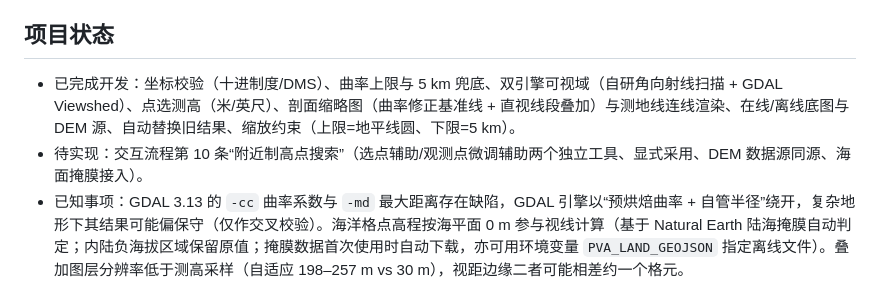
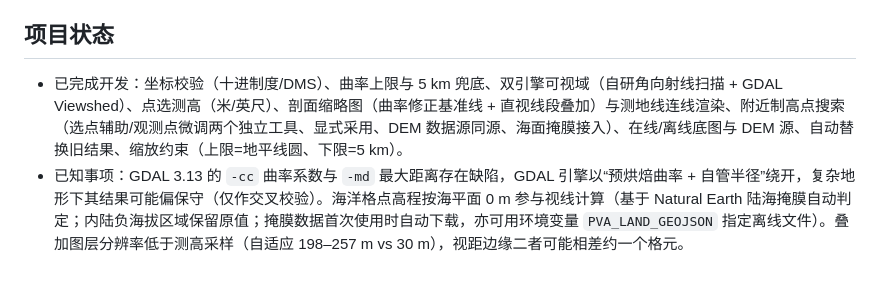
Before and after one commit to Konoha123/peak_visiable_area, a Markdown page: README.md, the part around the change. Rendered like a GitHub page.

Commit message:
docs: mark nearby-peak search as implemented with implementation notes

```diff
--- a/README.md
+++ b/README.md
@@ -77,8 +77,7 @@ uvicorn app.main:app --port 8000
 
 ## 项目状态
 
-- 已完成开发：坐标校验（十进制度/DMS）、曲率上限与 5 km 兜底、双引擎可视域（自研角向射线扫描 + GDAL Viewshed）、点选测高（米/英尺）、剖面缩略图（曲率修正基准线 + 直视线段叠加）与测地线连线渲染、在线/离线底图与 DEM 源、自动替换旧结果、缩放约束（上限=地平线圆、下限=5 km）。
-- 待实现：交互流程第 10 条“附近制高点搜索”（选点辅助/观测点微调辅助两个独立工具、显式采用、DEM 数据源同源、海面掩膜接入）。
+- 已完成开发：坐标校验（十进制度/DMS）、曲率上限与 5 km 兜底、双引擎可视域（自研角向射线扫描 + GDAL Viewshed）、点选测高（米/英尺）、剖面缩略图（曲率修正基准线 + 直视线段叠加）与测地线连线渲染、附近制高点搜索（选点辅助/观测点微调两个独立工具、显式采用、DEM 数据源同源、海面掩膜接入）、在线/离线底图与 DEM 源、自动替换旧结果、缩放约束（上限=地平线圆、下限=5 km）。
 - 已知事项：GDAL 3.13 的 `-cc` 曲率系数与 `-md` 最大距离存在缺陷，GDAL 引擎以“预烘焙曲率 + 自管半径”绕开，复杂地形下其结果可能偏保守（仅作交叉校验）。海洋格点高程按海平面 0 m 参与视线计算（基于 Natural Earth 陆海掩膜自动判定；内陆负海拔区域保留原值；掩膜数据首次使用时自动下载，亦可用环境变量 `PVA_LAND_GEOJSON` 指定离线文件）。叠加图层分辨率低于测高采样（自适应 198–257 m vs 30 m），视距边缘二者可能相差约一个格元。
 
 ## License
```
Also changed, not shown: AGENTS.md (+1 -1 lines).
